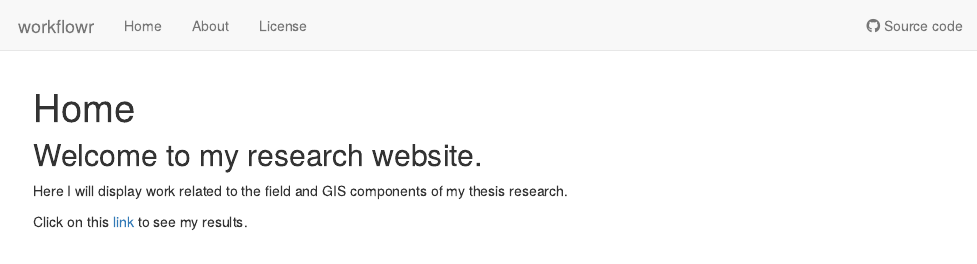
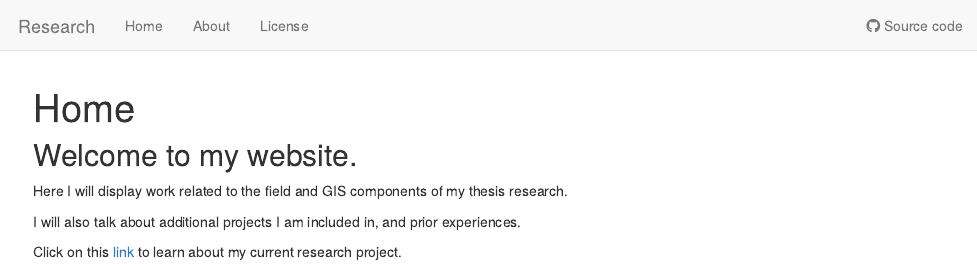
Before and after one commit to aaronfreeman2000/workflowr, an R Markdown document (analysis/index.Rmd): the page in a window 1100 px wide, from its top. Rendered offline with R 4.5, knitr and Pandoc, with nearby package versions; drawn as R Markdown's standard HTML page in place of the format the file asks for.

Commit message:
Update for website 2/29/24

```diff
--- a/analysis/_site.yml
+++ b/analysis/_site.yml
@@ -1,7 +1,7 @@
-name: workflowr
+name: Research
 output_dir: ../docs
 navbar:
-  title: workflowr
+  title: Research
   left:
   - text: Home
     href: index.html
--- a/analysis/index.Rmd
+++ b/analysis/index.Rmd
@@ -8,8 +8,12 @@ editor_options:
   chunk_output_type: console
 ---
 
-## Welcome to my research website.
+## Welcome to my website.
 
 Here I will display work related to the field and GIS components of my thesis research.
 
-Click on this [link](first-analysis.html) to see my results.
+I will also talk about additional projects I am included in, and prior experiences.
+
+
+
+Click on this [link](about.html) to learn about my current research project.
```
Also changed, not shown: analysis/about.Rmd (+1 -1 lines), analysis/license.Rmd (+1 -1 lines).
